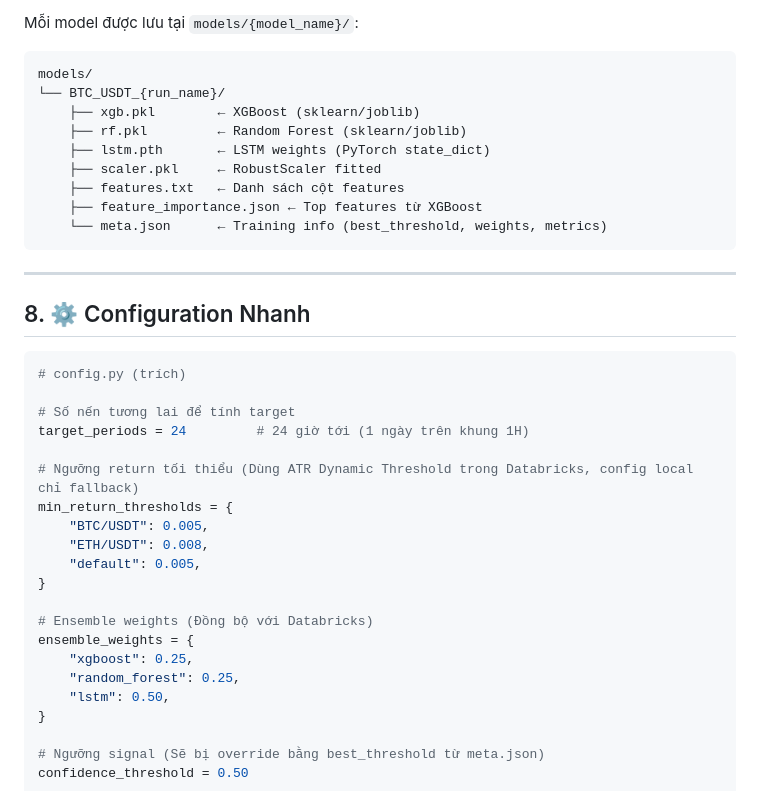
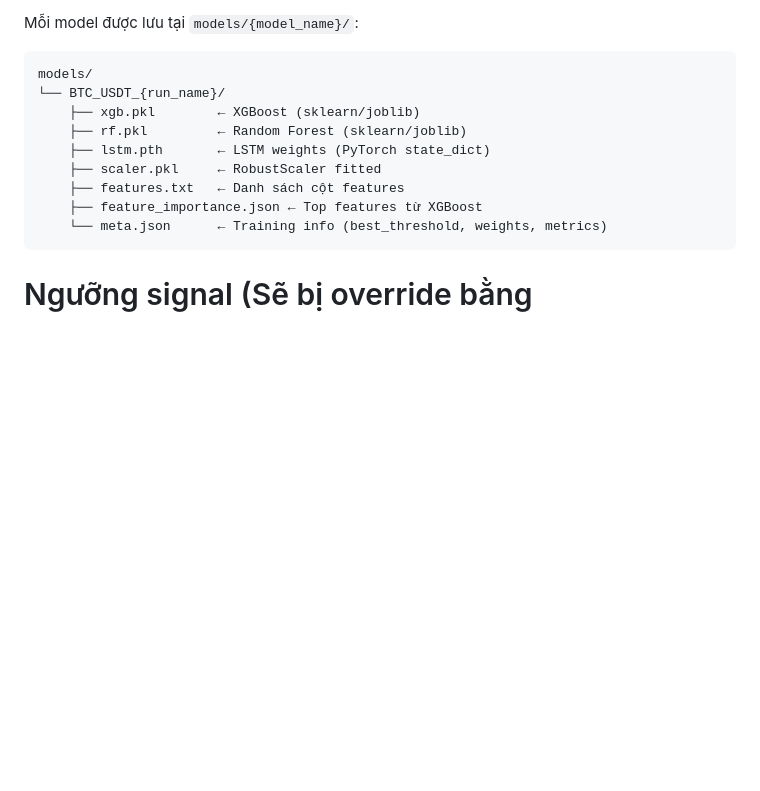
Before and after one commit to Jralik/DuAnHuongDV_Cloud, a Markdown page: README.md, the part around the change. Rendered like a GitHub page; blank space fills up the shorter version.

Commit message:
Remove configuration details from README
Removed configuration section for target periods, return thresholds, and ensemble weights.

````diff
--- a/README.md
+++ b/README.md
@@ -436,30 +436,6 @@ models/
     └── meta.json      ← Training info (best_threshold, weights, metrics)
 ```
 
----
-
-## 8. ⚙️ Configuration Nhanh
-
-```python
-# config.py (trích)
-
-# Số nến tương lai để tính target
-target_periods = 24         # 24 giờ tới (1 ngày trên khung 1H)
-
-# Ngưỡng return tối thiểu (Dùng ATR Dynamic Threshold trong Databricks, config local chỉ fallback)
-min_return_thresholds = {
-    "BTC/USDT": 0.005,
-    "ETH/USDT": 0.008,
-    "default": 0.005,
-}
-
-# Ensemble weights (Đồng bộ với Databricks)
-ensemble_weights = {
-    "xgboost": 0.25,
-    "random_forest": 0.25,
-    "lstm": 0.50,
-}
-
 # Ngưỡng signal (Sẽ bị override bằng best_threshold từ meta.json)
 confidence_threshold = 0.50
 ```
````
